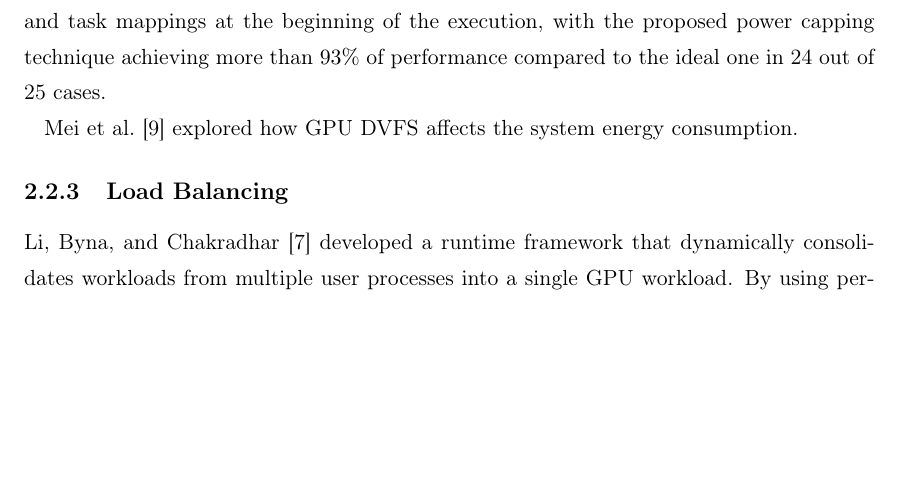
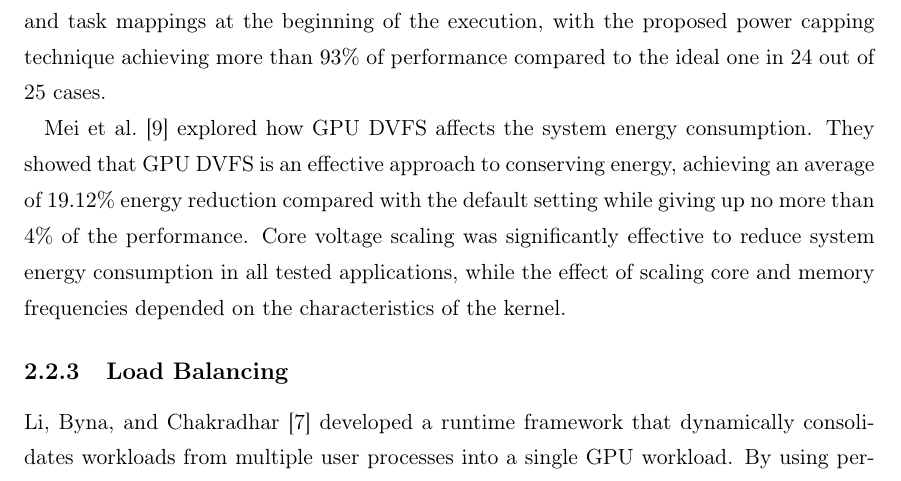
Before and after one commit to NB4444/BachelorProjectEnergyManager, a LaTeX thesis (Report/Source/Report.tex, which reads Report/Source/2-MainMatter/2-Background/Main.tex): part of page 18 of 27, cut so that both start at the same text, the shorter picture padded with empty space. Compiled offline with pdfLaTeX.

```diff
--- a/Report/Source/2-MainMatter/2-Background/Main.tex
+++ b/Report/Source/2-MainMatter/2-Background/Main.tex
@@ -74,7 +74,8 @@
 			Using their model to predict execution time and total power consumption based on a set of parameters, they managed to determine the optimal set of device frequencies and task mappings at the beginning of the execution, with the proposed power capping technique achieving more than $93 \%$ of performance compared to the ideal one in 24 out of 25 cases.
 
 			\textcite{Mei2013} explored how \gls{gpu} \gls{dvfs} affects the system energy consumption.
-
+			They showed that \gls{gpu} \gls{dvfs} is an effective approach to conserving energy, achieving an average of $19.12 \%$ energy reduction compared with the default setting while giving up no more than $4 \%$ of the performance.
+			Core voltage scaling was significantly effective to reduce system energy consumption in all tested applications, while the effect of scaling core and memory frequencies depended on the characteristics of the kernel.
 
 		\subsection{Load Balancing}
 			\textcite{Li2011} developed a runtime framework that dynamically consolidates workloads from multiple user processes into a single \gls{gpu} workload.
```
Also changed, not shown: Report/Resources/Literature/Quincy/04227974.pdf (added), Report/Resources/Literature/Quincy/04906989.pdf (added), Report/Resources/Literature/Quincy/05160979.pdf (added), Report/Resources/Literature/Quincy/05569062.pdf (added), Report/Resources/Literature/Quincy/07509423.pdf (added), Report/Resources/Literature/Quincy/10.1.1.165.886.pdf (added), Report/Resources/Literature/Quincy/10.1.1.195.5289.pdf (added), Report/Resources/Literature/Quincy/10.1.1.259.2300.pdf (added), Report/Resources/Literature/Quincy/1094342011414749.pdf (added), Report/Resources/Literature/Quincy/Hahnel.pdf (added), 23 other files.
